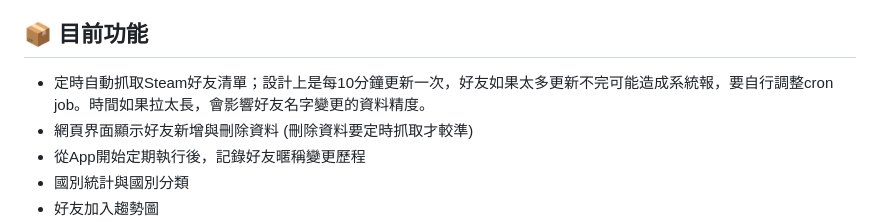
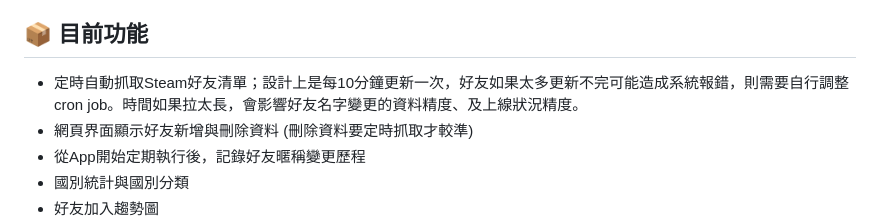
Before and after one commit to bbfox0703/steam-friend-history, a Markdown page: README.md, the part around one of its changes. Drawn GitHub-style.

```diff
--- a/README.md
+++ b/README.md
@@ -10,7 +10,7 @@
 持有遊戲如果太多，這應用程式可能不適合你，因為程式在系統時間1:05時、在背景試著執行遊戲名稱預先快取，一個遊戲約需要10~15秒，如果你持有的遊戲很多，可能會一天都跑不完、或者是因api使用太頻繁、會被Steam拒絕存取。一旦第一次執行過後，再來只會處理更新部份，除非資料被刪掉。
 
 ## 📦 目前功能
-- 定時自動抓取Steam好友清單；設計上是每10分鐘更新一次，好友如果太多更新不完可能造成系統報，要自行調整cron job。時間如果拉太長，會影響好友名字變更的資料精度。
+- 定時自動抓取Steam好友清單；設計上是每10分鐘更新一次，好友如果太多更新不完可能造成系統報錯，則需要自行調整cron job。時間如果拉太長，會影響好友名字變更的資料精度、及上線狀況精度。
 - 網頁界面顯示好友新增與刪除資料 (刪除資料要定時抓取才較準)
 - 從App開始定期執行後，記錄好友暱稱變更歷程
 - 國別統計與國別分類
```
Also changed, not shown: other parts of README.md (+2 -2 lines).
